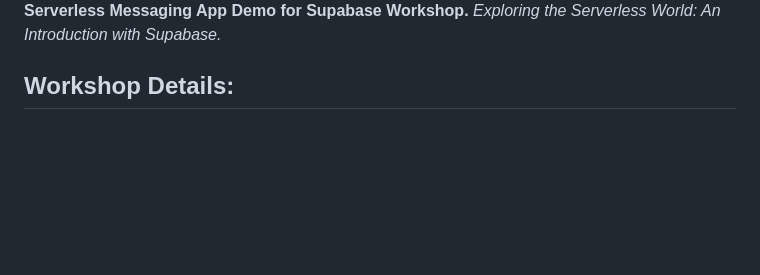
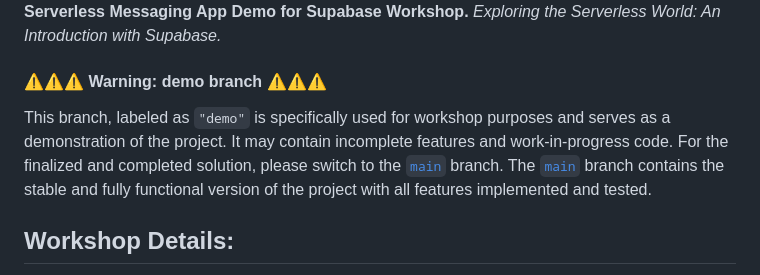
Before and after one commit to xmartlabs/xmartchat, a Markdown page: README.md, the part around the change. Drawn GitHub-style; blank space fills up the shorter version.

Commit message:
Update readme to worn the demo branch

```diff
--- a/README.md
+++ b/README.md
@@ -2,6 +2,12 @@
 
 **Serverless Messaging App Demo for Supabase Workshop.**
 *Exploring the Serverless World: An Introduction with Supabase.*
+
+#### ⚠️⚠️⚠️ **Warning: demo branch** ⚠️⚠️⚠️
+
+This branch, labeled as `"demo"` is specifically used for workshop purposes and serves as a demonstration of the project. It may contain incomplete features and work-in-progress code.
+For the finalized and completed solution, please switch to the [`main`](https://github.com/xmartlabs/xmartchat/tree/main) branch. The [`main`](https://github.com/xmartlabs/xmartchat/tree/main) branch contains the stable and fully functional version of the project with all features implemented and tested.
+
 
 ## Workshop Details:
 
```
